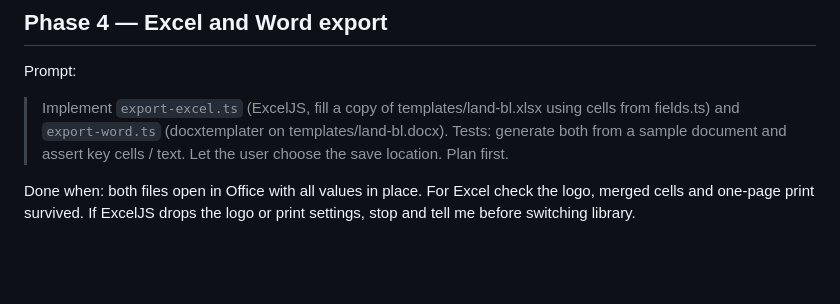
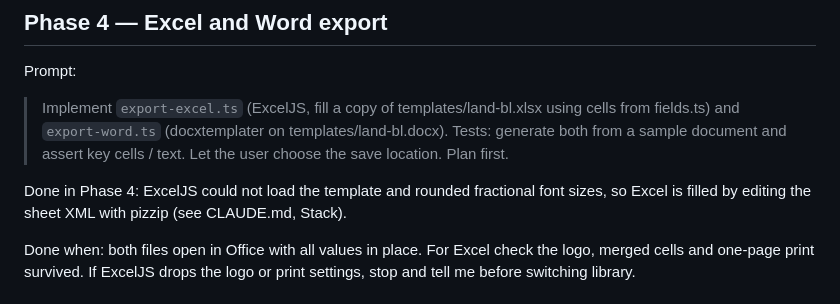
Before and after one commit to MoudarAfifeh/land-bl-app, a Markdown page: docs/PLAN.md, the part around the change. Drawn GitHub-style; blank space fills up the shorter version.

```diff
--- a/docs/PLAN.md
+++ b/docs/PLAN.md
@@ -55,6 +55,9 @@ Prompt:
 > and `export-word.ts` (docxtemplater on templates/land-bl.docx). Tests: generate both from a sample
 > document and assert key cells / text. Let the user choose the save location. Plan first.
 
+Done in Phase 4: ExcelJS could not load the template and rounded fractional font sizes, so Excel
+is filled by editing the sheet XML with pizzip (see CLAUDE.md, Stack).
+
 Done when: both files open in Office with all values in place. For Excel check the logo, merged cells and
 one-page print survived. If ExcelJS drops the logo or print settings, stop and tell me before switching library.
 
```
Also changed, not shown: CLAUDE.md (+12 -3 lines).
